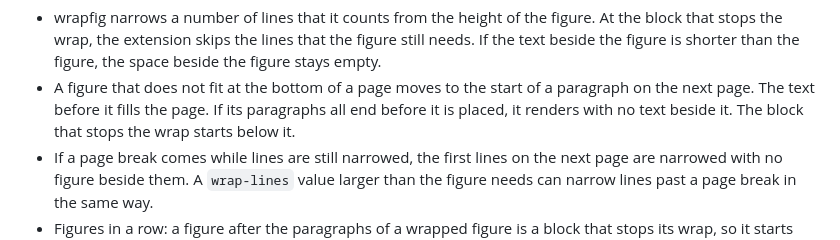
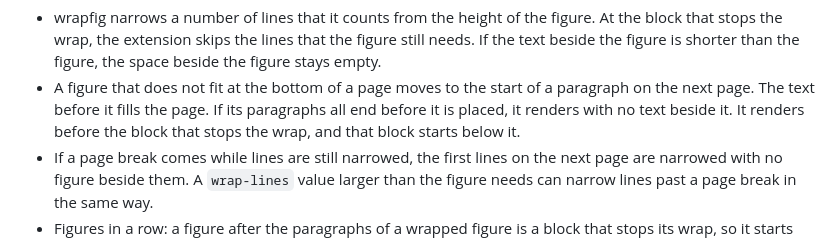
Before and after one commit to jmgirard/wrapped, a Markdown page: README.md, the part around the change. GitHub-like rendering.

```diff
--- a/README.md
+++ b/README.md
@@ -199,7 +199,8 @@ wrapfig has limits, and the extension keeps some of them:
 - A figure that does not fit at the bottom of a page moves to the start of
   a paragraph on the next page. The text before it fills the page. If its
   paragraphs all end before it is placed, it renders with no text beside
-  it. The block that stops the wrap starts below it.
+  it. It renders before the block that stops the wrap, and that block
+  starts below it.
 - If a page break comes while lines are still narrowed, the first lines on
   the next page are narrowed with no figure beside them. A `wrap-lines`
   value larger than the figure needs can narrow lines past a page break in
```
Also changed, not shown: cairn/DECISIONS.md (+1 -1 lines), cairn/milestones/M007-latex-stops.md (+2 -0 lines).
